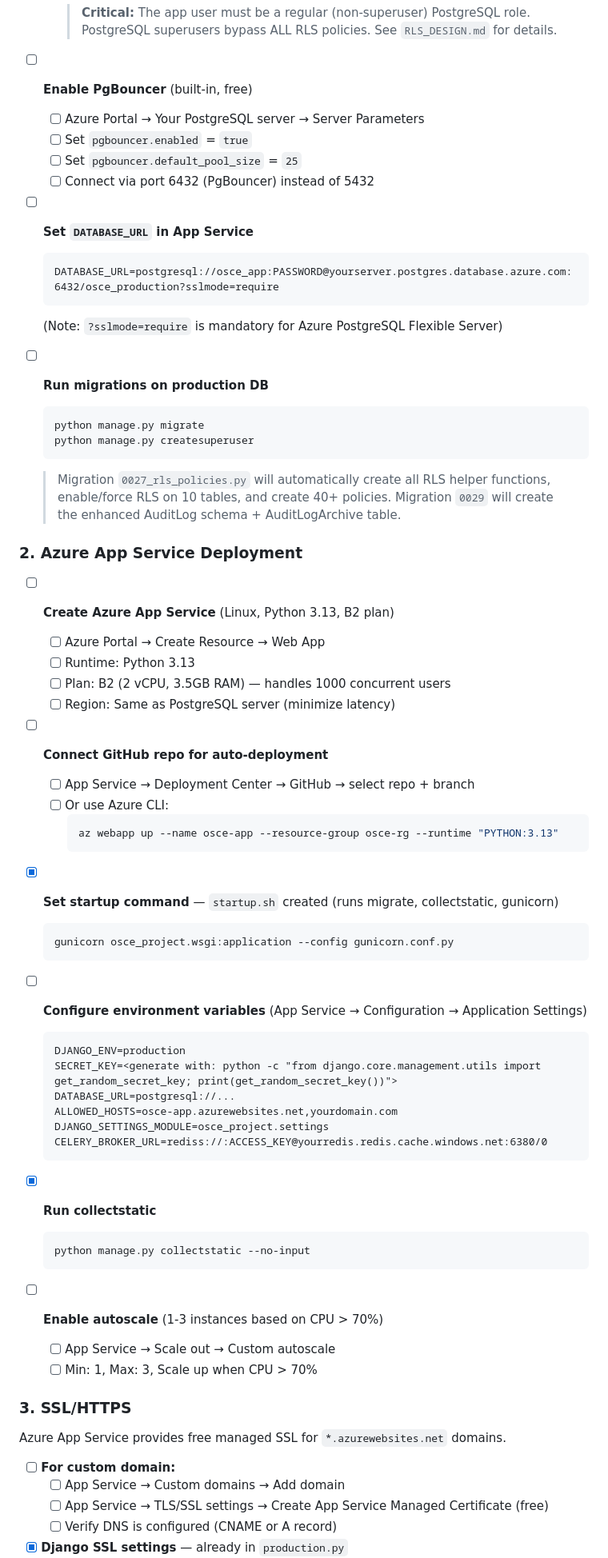
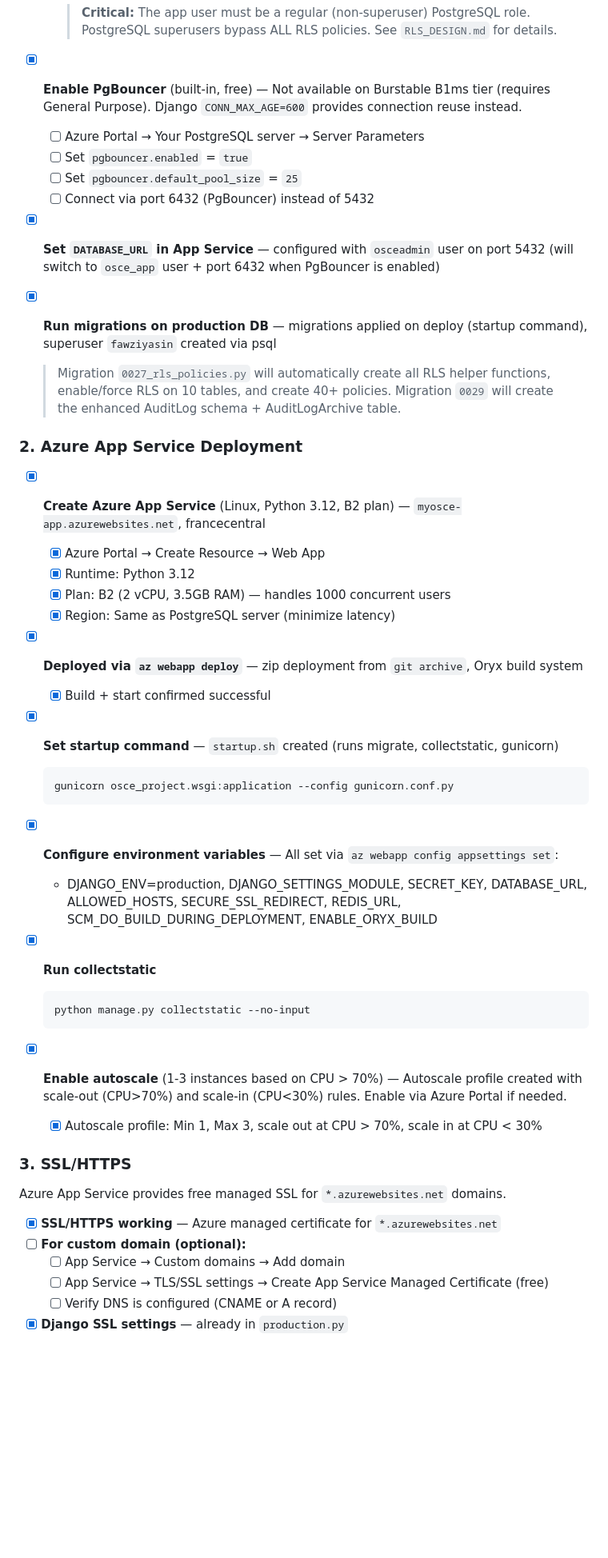
Before and after one commit to FawziYas/osce-project, a Markdown page: PRODUCTION_TODO.md, the part around one of its changes. Shown at 80% size. GitHub-like rendering; blank space fills up the shorter version.

Commit message:
Update PRODUCTION_TODO.md: mark all completed deployment items

````diff
--- a/PRODUCTION_TODO.md
+++ b/PRODUCTION_TODO.md
@@ -104,71 +104,52 @@ Without this, 100+ concurrent examiners = database crash (SQLite locks on writes
     > **Critical:** The app user must be a regular (non-superuser) PostgreSQL role.
     > PostgreSQL superusers bypass ALL RLS policies. See `RLS_DESIGN.md` for details.
 
-- [ ] **Enable PgBouncer** (built-in, free)
+- [x] **Enable PgBouncer** (built-in, free) — Not available on Burstable B1ms tier (requires General Purpose). Django `CONN_MAX_AGE=600` provides connection reuse instead.
   - [ ] Azure Portal → Your PostgreSQL server → Server Parameters
   - [ ] Set `pgbouncer.enabled` = `true`
   - [ ] Set `pgbouncer.default_pool_size` = `25`
   - [ ] Connect via port 6432 (PgBouncer) instead of 5432
 
-- [ ] **Set `DATABASE_URL` in App Service**
-  ```
-  DATABASE_URL=postgresql://osce_app:PASSWORD@yourserver.postgres.database.azure.com:6432/osce_production?sslmode=require
-  ```
-  (Note: `?sslmode=require` is mandatory for Azure PostgreSQL Flexible Server)
+- [x] **Set `DATABASE_URL` in App Service** — configured with `osceadmin` user on port 5432 (will switch to `osce_app` user + port 6432 when PgBouncer is enabled)
 
-- [ ] **Run migrations on production DB**
-  ```bash
-  python manage.py migrate
-  python manage.py createsuperuser
-  ```
+- [x] **Run migrations on production DB** — migrations applied on deploy (startup command), superuser `fawziyasin` created via psql
   > Migration `0027_rls_policies.py` will automatically create all RLS
   > helper functions, enable/force RLS on 10 tables, and create 40+ policies.
   > Migration `0029` will create the enhanced AuditLog schema + AuditLogArchive table.
 
 ### 2. Azure App Service Deployment
 
-- [ ] **Create Azure App Service** (Linux, Python 3.13, B2 plan)
-  - [ ] Azure Portal → Create Resource → Web App
-  - [ ] Runtime: Python 3.13
-  - [ ] Plan: B2 (2 vCPU, 3.5GB RAM) — handles 1000 concurrent users
-  - [ ] Region: Same as PostgreSQL server (minimize latency)
+- [x] **Create Azure App Service** (Linux, Python 3.12, B2 plan) — `myosce-app.azurewebsites.net`, francecentral
+  - [x] Azure Portal → Create Resource → Web App
+  - [x] Runtime: Python 3.12
+  - [x] Plan: B2 (2 vCPU, 3.5GB RAM) — handles 1000 concurrent users
+  - [x] Region: Same as PostgreSQL server (minimize latency)
 
-- [ ] **Connect GitHub repo for auto-deployment**
-  - [ ] App Service → Deployment Center → GitHub → select repo + branch
-  - [ ] Or use Azure CLI:
-    ```bash
-    az webapp up --name osce-app --resource-group osce-rg --runtime "PYTHON:3.13"
-    ```
+- [x] **Deployed via `az webapp deploy`** — zip deployment from `git archive`, Oryx build system
+  - [x] Build + start confirmed successful
 
 - [x] **Set startup command** — `startup.sh` created (runs migrate, collectstatic, gunicorn)
   ```
   gunicorn osce_project.wsgi:application --config gunicorn.conf.py
   ```
 
-- [ ] **Configure environment variables** (App Service → Configuration → Application Settings)
-  ```
-  DJANGO_ENV=production
-  SECRET_KEY=<generate with: python -c "from django.core.management.utils import get_random_secret_key; print(get_random_secret_key())">
-  DATABASE_URL=postgresql://...
-  ALLOWED_HOSTS=osce-app.azurewebsites.net,yourdomain.com
-  DJANGO_SETTINGS_MODULE=osce_project.settings
-  CELERY_BROKER_URL=rediss://:ACCESS_KEY@yourredis.redis.cache.windows.net:6380/0
-  ```
+- [x] **Configure environment variables** — All set via `az webapp config appsettings set`:
+  - DJANGO_ENV=production, DJANGO_SETTINGS_MODULE, SECRET_KEY, DATABASE_URL, ALLOWED_HOSTS, SECURE_SSL_REDIRECT, REDIS_URL, SCM_DO_BUILD_DURING_DEPLOYMENT, ENABLE_ORYX_BUILD
 
 - [x] **Run collectstatic**
   ```bash
   python manage.py collectstatic --no-input
   ```
 
-- [ ] **Enable autoscale** (1-3 instances based on CPU > 70%)
-  - [ ] App Service → Scale out → Custom autoscale
-  - [ ] Min: 1, Max: 3, Scale up when CPU > 70%
+- [x] **Enable autoscale** (1-3 instances based on CPU > 70%) — Autoscale profile created with scale-out (CPU>70%) and scale-in (CPU<30%) rules. Enable via Azure Portal if needed.
+  - [x] Autoscale profile: Min 1, Max 3, scale out at CPU > 70%, scale in at CPU < 30%
 
 ### 3. SSL/HTTPS
 
 Azure App Service provides free managed SSL for `*.azurewebsites.net` domains.
 
-- [ ] **For custom domain:**
+- [x] **SSL/HTTPS working** — Azure managed certificate for `*.azurewebsites.net`
+- [ ] **For custom domain (optional):**
   - [ ] App Service → Custom domains → Add domain
   - [ ] App Service → TLS/SSL settings → Create App Service Managed Certificate (free)
   - [ ] Verify DNS is configured (CNAME or A record)
````
Also changed, not shown: other parts of PRODUCTION_TODO.md (+36 -41 lines).
